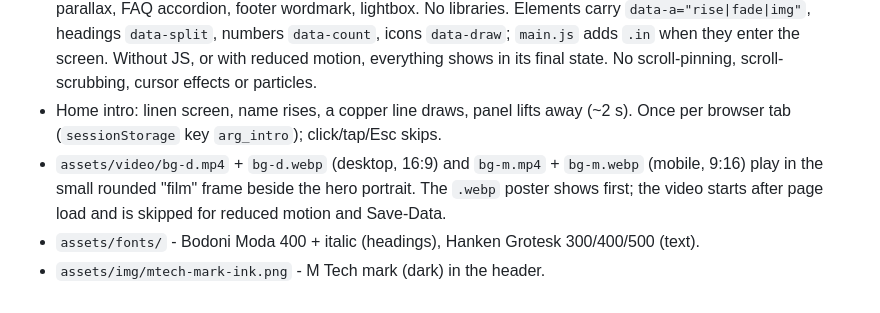
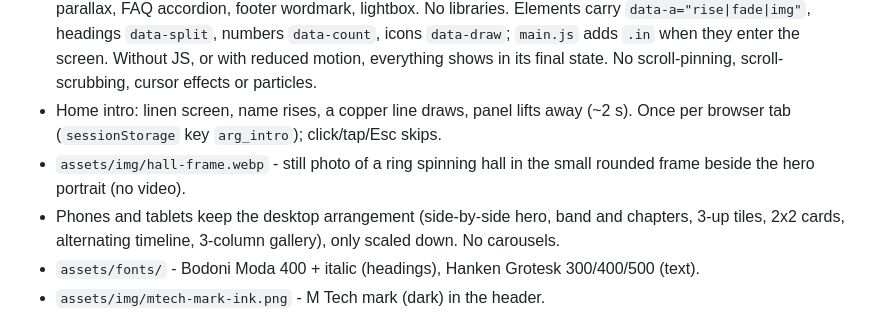
Before and after one commit to Mtechtextiletraders/ceo-site, a Markdown page: README.md, the part around the change. Drawn GitHub-style.

Commit message:
README: hero still photo and phone layout notes
Co-Authored-By: Claude Opus 5.5 <noreply@anthropic.com>
Claude-Session: https://claude.ai/code/session_017CJWi47396owSX2oqRNgJT

```diff
--- a/README.md
+++ b/README.md
@@ -30,9 +30,9 @@ extensionless URLs. Header and footer are repeated in each page; change all page
   `main.js` adds `.in` when they enter the screen. Without JS, or with reduced motion, everything shows in its final state.
   No scroll-pinning, scroll-scrubbing, cursor effects or particles.
 - Home intro: linen screen, name rises, a copper line draws, panel lifts away (~2 s). Once per browser tab (`sessionStorage` key `arg_intro`); click/tap/Esc skips.
-- `assets/video/bg-d.mp4` + `bg-d.webp` (desktop, 16:9) and `bg-m.mp4` + `bg-m.webp` (mobile, 9:16) play in the small
-  rounded "film" frame beside the hero portrait. The `.webp` poster shows first; the video starts after page load and is
-  skipped for reduced motion and Save-Data.
+- `assets/img/hall-frame.webp` - still photo of a ring spinning hall in the small rounded frame beside the hero portrait (no video).
+- Phones and tablets keep the desktop arrangement (side-by-side hero, band and chapters, 3-up tiles, 2x2 cards,
+  alternating timeline, 3-column gallery), only scaled down. No carousels.
 - `assets/fonts/` - Bodoni Moda 400 + italic (headings), Hanken Grotesk 300/400/500 (text).
 - `assets/img/mtech-mark-ink.png` - M Tech mark (dark) in the header.
 - `assets/img/mood-*.webp` - supporting Pexels photos (cotton field, ring frames, blue yarn), free under the Pexels
```
